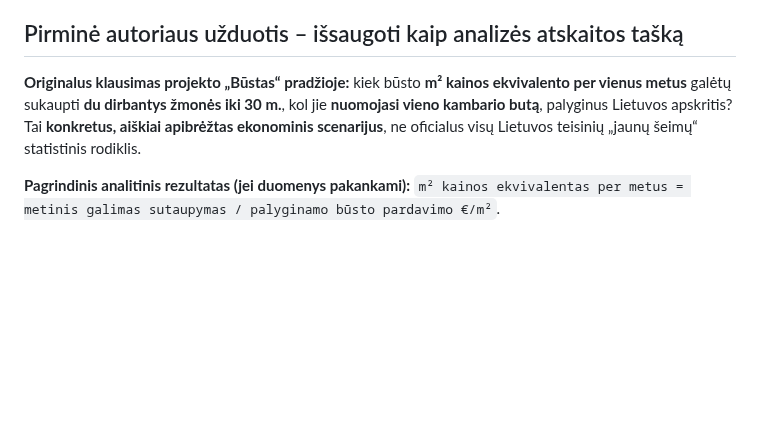
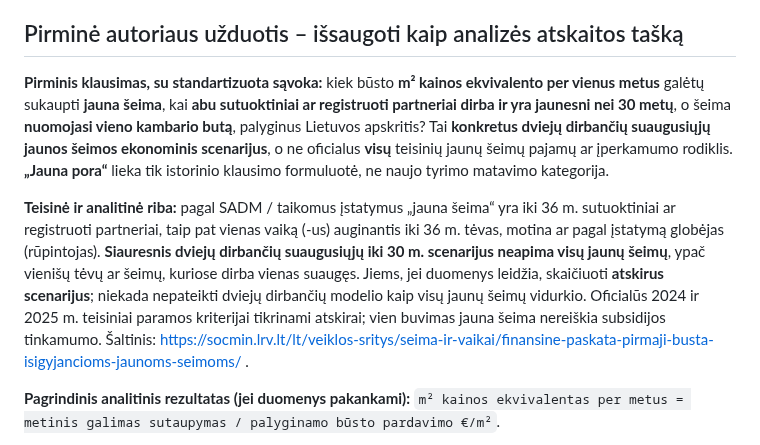
Before and after one commit to olemoz1977/Demografin-situacija, a Markdown page: research/housing-first-home-fertility-question-2024-2025.md, the part around the change. Rendered like a GitHub page; blank space fills up the shorter version.

Commit message:
methodology: define original two-worker affordability scenario as subset of legally defined young families

```diff
--- a/research/housing-first-home-fertility-question-2024-2025.md
+++ b/research/housing-first-home-fertility-question-2024-2025.md
@@ -6,7 +6,9 @@
 
 ## Pirminė autoriaus užduotis – išsaugoti kaip analizės atskaitos tašką
 
-**Originalus klausimas projekto „Būstas“ pradžioje:** kiek būsto **m² kainos ekvivalento per vienus metus** galėtų sukaupti **du dirbantys žmonės iki 30 m.**, kol jie **nuomojasi vieno kambario butą**, palyginus Lietuvos apskritis? Tai **konkretus, aiškiai apibrėžtas ekonominis scenarijus**, ne oficialus visų Lietuvos teisinių „jaunų šeimų“ statistinis rodiklis.
+**Pirminis klausimas, su standartizuota sąvoka:** kiek būsto **m² kainos ekvivalento per vienus metus** galėtų sukaupti **jauna šeima**, kai **abu sutuoktiniai ar registruoti partneriai dirba ir yra jaunesni nei 30 metų**, o šeima **nuomojasi vieno kambario butą**, palyginus Lietuvos apskritis? Tai **konkretus dviejų dirbančių suaugusiųjų jaunos šeimos ekonominis scenarijus**, o ne oficialus **visų** teisinių jaunų šeimų pajamų ar įperkamumo rodiklis. **„Jauna pora“** lieka tik istorinio klausimo formuluotė, ne naujo tyrimo matavimo kategorija.
+
+**Teisinė ir analitinė riba:** pagal SADM / taikomus įstatymus „jauna šeima“ yra iki 36 m. sutuoktiniai ar registruoti partneriai, taip pat vienas vaiką (-us) auginantis iki 36 m. tėvas, motina ar pagal įstatymą globėjas (rūpintojas). **Siauresnis dviejų dirbančių suaugusiųjų iki 30 m. scenarijus neapima visų jaunų šeimų**, ypač vienišų tėvų ar šeimų, kuriose dirba vienas suaugęs. Jiems, jei duomenys leidžia, skaičiuoti **atskirus scenarijus**; niekada nepateikti dviejų dirbančių modelio kaip visų jaunų šeimų vidurkio. Oficialūs 2024 ir 2025 m. teisiniai paramos kriterijai tikrinami atskirai; vien buvimas jauna šeima nereiškia subsidijos tinkamumo. Šaltinis: https://socmin.lrv.lt/lt/veiklos-sritys/seima-ir-vaikai/finansine-paskata-pirmaji-busta-isigyjancioms-jaunoms-seimoms/ .
 
 **Pagrindinis analitinis rezultatas (jei duomenys pakankami):** `m² kainos ekvivalentas per metus = metinis galimas sutaupymas / palyginamo būsto pardavimo €/m²`.
 
```
